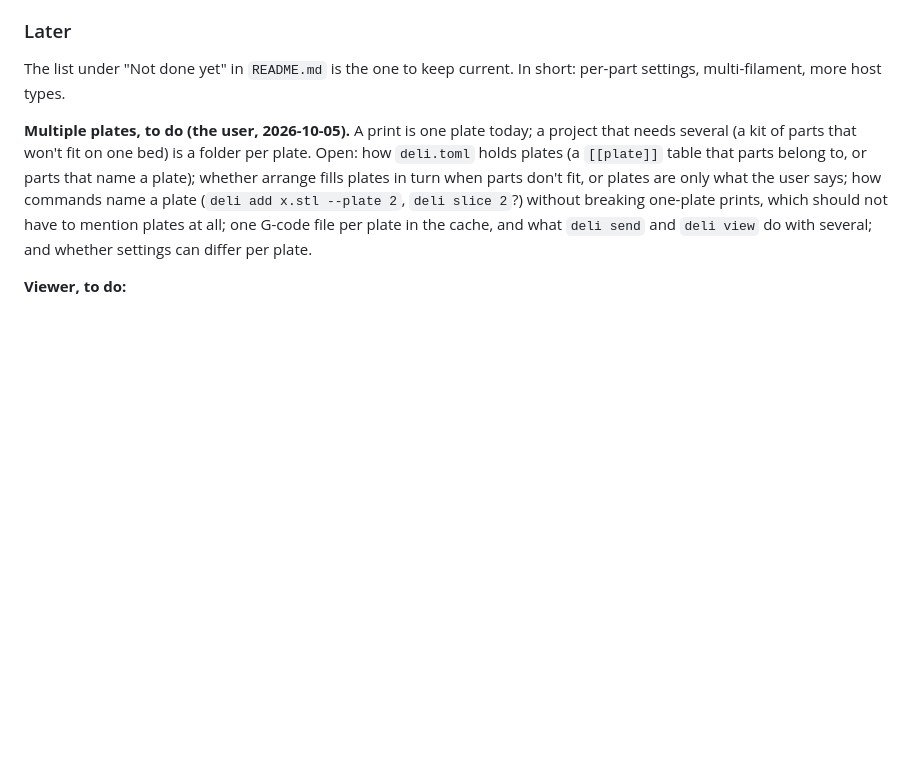
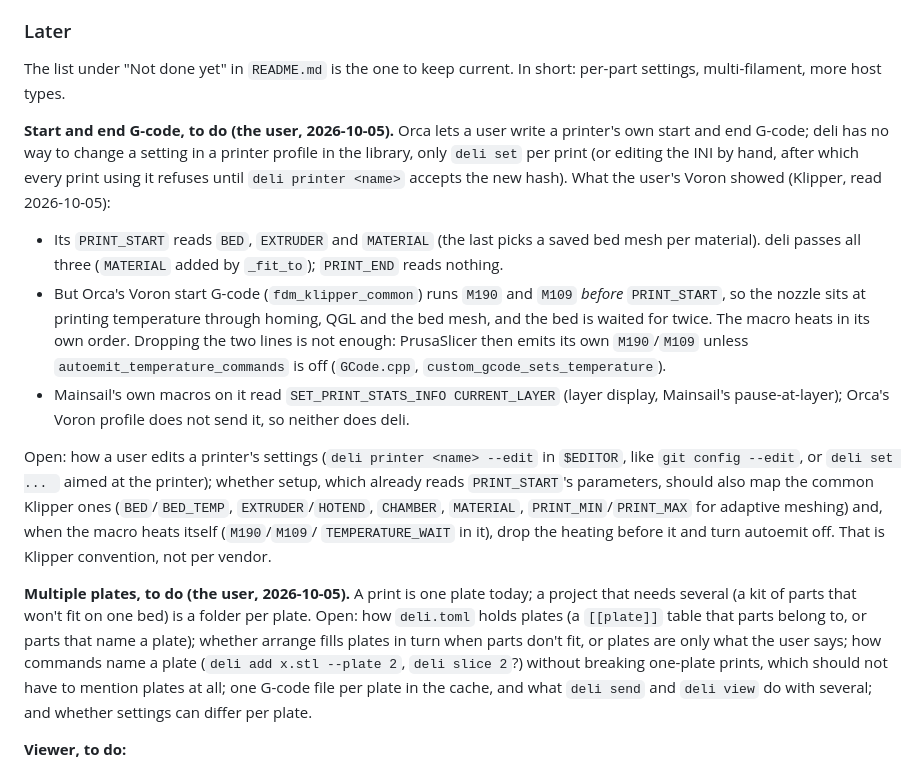
Before and after one commit to dcruver/deli-slicer, a Markdown page: PLAN.md, the part around the change. Rendered like a GitHub page; blank space fills up the shorter version.

Commit message:
PLAN: start and end G-code, and what the Voron's macros showed
Co-Authored-By: Claude Opus 5.5 <noreply@anthropic.com>

```diff
--- a/PLAN.md
+++ b/PLAN.md
@@ -551,6 +551,31 @@ Done. 8 tests pass.
 The list under "Not done yet" in `README.md` is the one to keep current. In short:
 per-part settings, multi-filament, more host types.
 
+**Start and end G-code, to do (the user, 2026-10-05).** Orca lets a user write a
+printer's own start and end G-code; deli has no way to change a setting in a printer
+profile in the library, only `deli set` per print (or editing the INI by hand, after
+which every print using it refuses until `deli printer <name>` accepts the new hash).
+What the user's Voron showed (Klipper, read 2026-10-05):
+
+- Its `PRINT_START` reads `BED`, `EXTRUDER` and `MATERIAL` (the last picks a saved bed
+  mesh per material). deli passes all three (`MATERIAL` added by `_fit_to`); `PRINT_END`
+  reads nothing.
+- But Orca's Voron start G-code (`fdm_klipper_common`) runs `M190` and `M109` *before*
+  `PRINT_START`, so the nozzle sits at printing temperature through homing, QGL and the
+  bed mesh, and the bed is waited for twice. The macro heats in its own order. Dropping
+  the two lines is not enough: PrusaSlicer then emits its own `M190`/`M109` unless
+  `autoemit_temperature_commands` is off (`GCode.cpp`, `custom_gcode_sets_temperature`).
+- Mainsail's own macros on it read `SET_PRINT_STATS_INFO CURRENT_LAYER` (layer display,
+  Mainsail's pause-at-layer); Orca's Voron profile does not send it, so neither does deli.
+
+Open: how a user edits a printer's settings (`deli printer <name> --edit` in `$EDITOR`,
+like `git config --edit`, or `deli set ... ` aimed at the printer); whether setup, which
+already reads `PRINT_START`'s parameters, should also map the common Klipper ones
+(`BED`/`BED_TEMP`, `EXTRUDER`/`HOTEND`, `CHAMBER`, `MATERIAL`, `PRINT_MIN`/`PRINT_MAX`
+for adaptive meshing) and, when the macro heats itself (`M190`/`M109`/
+`TEMPERATURE_WAIT` in it), drop the heating before it and turn autoemit off. That is
+Klipper convention, not per vendor.
+
 **Multiple plates, to do (the user, 2026-10-05).** A print is one plate today; a project
 that needs several (a kit of parts that won't fit on one bed) is a folder per plate.
 Open: how `deli.toml` holds plates (a `[[plate]]` table that parts belong to, or parts
```
